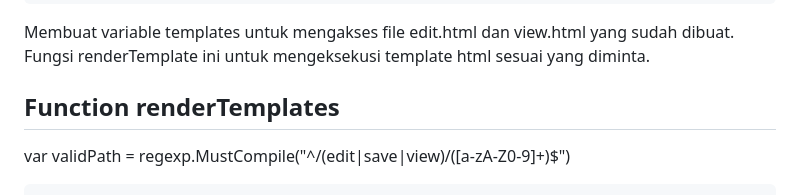
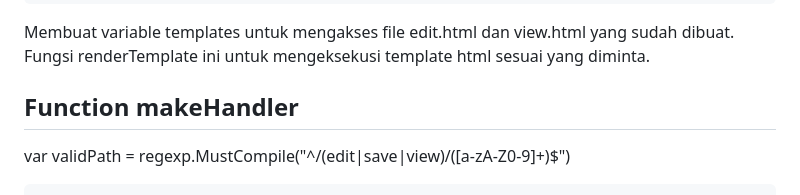
Before and after one commit to helsasp/GO-Web-App-Task-PBKK, a Markdown page: README.md, the part around the change. GitHub-like rendering.

````diff
--- a/README.md
+++ b/README.md
@@ -110,7 +110,7 @@ func renderTemplate(w http.ResponseWriter, tmpl string, p *Page) {
 ```
 Membuat variable templates untuk mengakses file edit.html dan view.html yang sudah dibuat. Fungsi renderTemplate ini untuk mengeksekusi template html sesuai yang diminta.
 
-## Function renderTemplates
+## Function makeHandler
 var validPath = regexp.MustCompile("^/(edit|save|view)/([a-zA-Z0-9]+)$")
 ```
 func makeHandler(fn func(http.ResponseWriter, *http.Request, string)) http.HandlerFunc {
````
